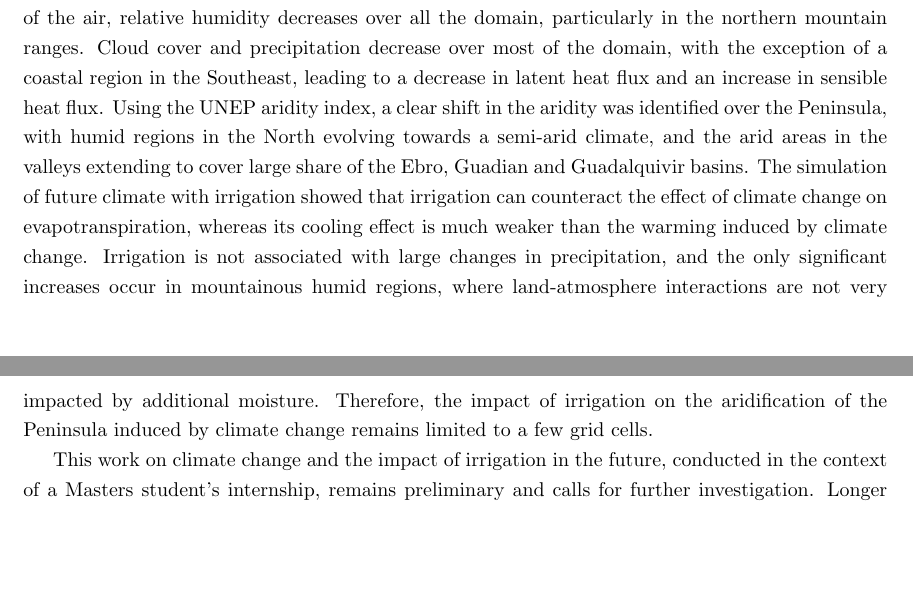
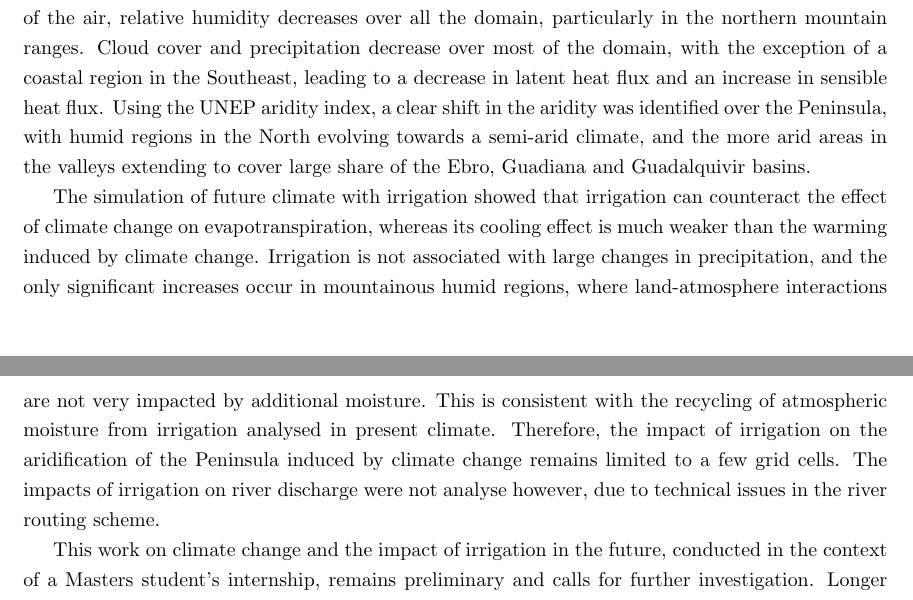
Before and after one commit to ptiengou/Manuscrit_LaTeX, a LaTeX thesis (main.tex, which reads 5.monthly_study.tex): two parts of pages 35 and 36 of 42, joined at a grey line, cut so that both start at the same text, the shorter picture padded with empty space. Compiled offline with pdfLaTeX.

Commit message:
Small changes to ccl

```diff
--- a/5.monthly_study.tex
+++ b/5.monthly_study.tex
@@ -88,11 +88,12 @@ In this setup, hourly lateral boundary conditions for the LAM are obtained from
 One simulation was run for the present period (2010-2022), without irrigation, and two for the future period (2050-2062), with and without irrigation. This allowed for an analysis of the impacts of climate change on the region, and of the behaviour and impact of irrigation in the future.
 Although some new simulations are needed (and ongoing) to strengthen the preliminary results presented in Section \ref{sec:climate_change}, several conclusions were drawn from this study.
 
-Under SSP5-8.5, mid-century simulated climate is 2.3°C warmer than present climate on average over the Iberian Peninsula. Although specific humidity increases due to the water-holding capacity of the air, relative humidity decreases over all the domain, particularly in the northern mountain ranges. Cloud cover and precipitation decrease over most of the domain, with the exception of a coastal region in the Southeast, leading to a decrease in latent heat flux and an increase in sensible heat flux. Using the UNEP aridity index, a clear shift in the aridity was identified over the Peninsula, with humid regions in the North evolving towards a semi-arid climate, and the arid areas in the valleys extending to cover large share of the Ebro, Guadian and Guadalquivir basins.
-%todo:dire que c'est limité par le choix evapot ?
-The simulation of future climate with irrigation showed that irrigation can counteract the effect of climate change on evapotranspiration, whereas its cooling effect is much weaker than the warming induced by climate change. Irrigation is not associated with large changes in precipitation, and the only significant increases occur in mountainous humid regions, where land-atmosphere interactions are not very impacted by additional moisture.
-%todo:FC peux tu faire la le lien avec le recyclage ?
+Under SSP5-8.5, mid-century simulated climate is 2.3°C warmer than present climate on average over the Iberian Peninsula. Although specific humidity increases due to the water-holding capacity of the air, relative humidity decreases over all the domain, particularly in the northern mountain ranges. Cloud cover and precipitation decrease over most of the domain, with the exception of a coastal region in the Southeast, leading to a decrease in latent heat flux and an increase in sensible heat flux. Using the UNEP aridity index, a clear shift in the aridity was identified over the Peninsula, with humid regions in the North evolving towards a semi-arid climate, and the more arid areas in the valleys extending to cover large share of the Ebro, Guadiana and Guadalquivir basins.
+
+The simulation of future climate with irrigation showed that irrigation can counteract the effect of climate change on evapotranspiration, whereas its cooling effect is much weaker than the warming induced by climate change. Irrigation is not associated with large changes in precipitation, and the only significant increases occur in mountainous humid regions, where land-atmosphere interactions are not very impacted by additional moisture. This is consistent with the recycling of atmospheric moisture from irrigation analysed in present climate.
+%option:FC peux tu faire la le lien avec le recyclage ?
 Therefore, the impact of irrigation on the aridification of the Peninsula induced by climate change remains limited to a few grid cells.
+The impacts of irrigation on river discharge were not analyse however, due to technical issues in the river routing scheme.
 
 This work on climate change and the impact of irrigation in the future, conducted in the context of a Masters student's internship, remains preliminary and calls for further investigation. Longer simulations are currently being run over 30-year periods to strengthen the statistical significance of the results. They will also include a simulation of present climate with irrigation, run with the same setup as the other three simulations, to enable a relevant comparison of irrigation demand and irrigated volumes in the two periods.
 
```
